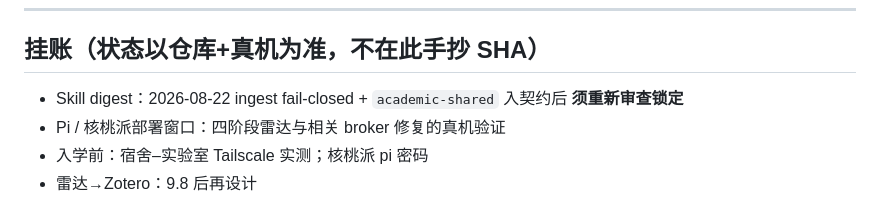
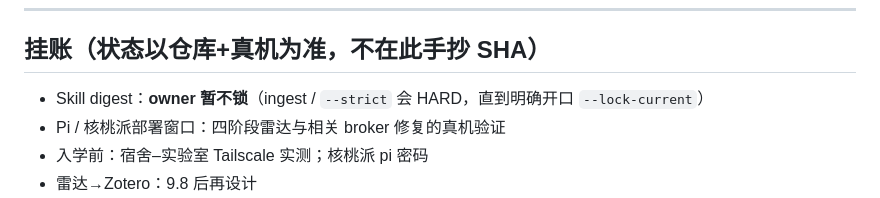
Before and after one commit to wocessade/research-orchestra, a Markdown page: README.md, the part around the change. GitHub-like rendering.

Commit message:
docs: CLAUDE.md 与 GitHub 对齐——digest 暂不锁
接手说明改为现状页；禁止擅自 --lock-current；ingest HARD 为预期。不锁 skill digest。

```diff
--- a/README.md
+++ b/README.md
@@ -70,7 +70,7 @@ Windows CC / 3100 / 微信桥
 
 ## 挂账（状态以仓库+真机为准，不在此手抄 SHA）
 
-- Skill digest：2026-08-22 ingest fail-closed + `academic-shared` 入契约后 **须重新审查锁定**
+- Skill digest：**owner 暂不锁**（ingest / `--strict` 会 HARD，直到明确开口 `--lock-current`）
 - Pi / 核桃派部署窗口：四阶段雷达与相关 broker 修复的真机验证
 - 入学前：宿舍–实验室 Tailscale 实测；核桃派 pi 密码
 - 雷达→Zotero：9.8 后再设计
```
Also changed, not shown: CLAUDE.md (+16 -12 lines).
